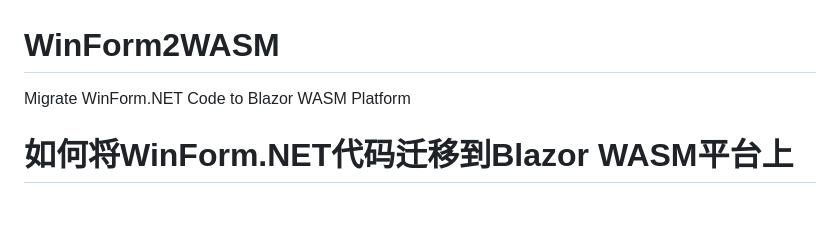
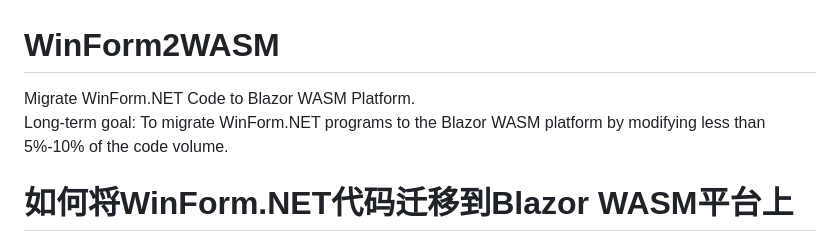
Before and after one commit to dcsoft-yyf/WinForm2WASM, a Markdown page: README.md, the part around the change. Drawn GitHub-style; blank space fills up the shorter version.

```diff
--- a/README.md
+++ b/README.md
@@ -1,5 +1,6 @@
 # WinForm2WASM
-Migrate WinForm.NET Code to Blazor WASM Platform
+Migrate WinForm.NET Code to Blazor WASM Platform.
+<br />Long-term goal: To migrate WinForm.NET programs to the Blazor WASM platform by modifying less than 5%-10% of the code volume.
 # 如何将WinForm.NET代码迁移到Blazor WASM平台上
 <span style="blue">How to Migrate WinForm.NET Code to Blazor WASM Platform</span>
 
```
